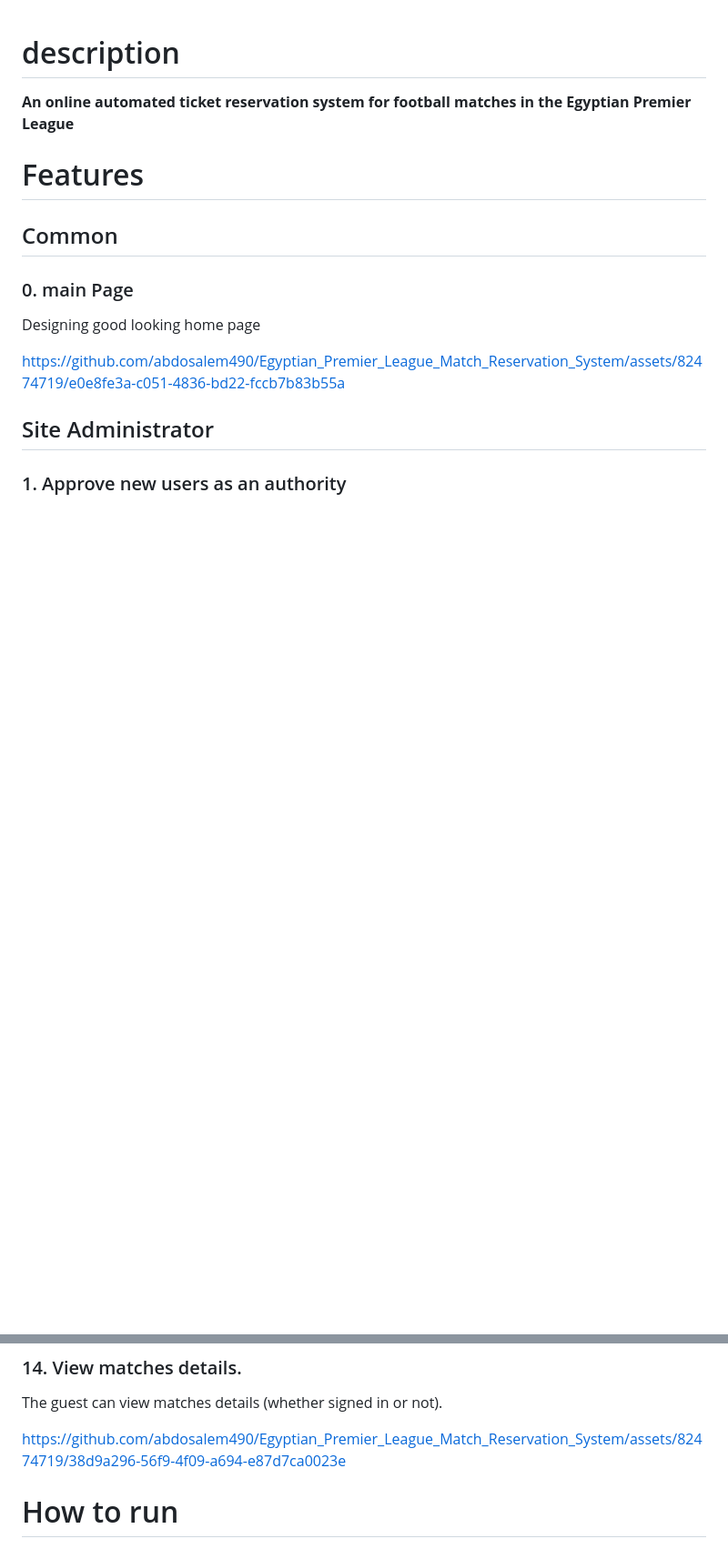
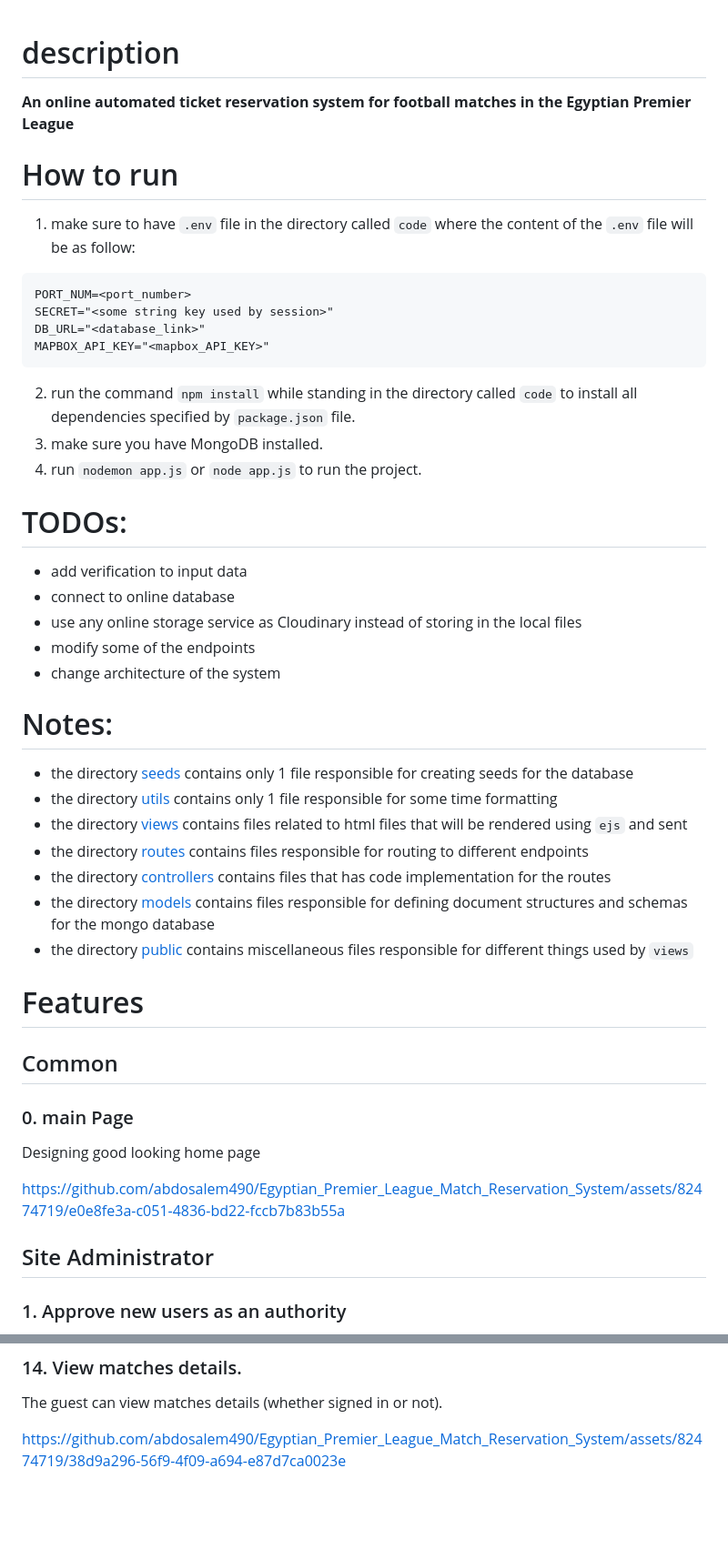
Before and after one commit to abdosalem490/Egyptian_Premier_League_Match_Reservation_System, a Markdown page: README.md, 2 parts joined by grey strips. Shown at 91% size. Drawn GitHub-style; blank space fills up the shorter version.

````diff
--- a/README.md
+++ b/README.md
@@ -1,5 +1,38 @@
 # description
 **An online automated ticket reservation system for football matches in the Egyptian Premier League**
+
+
+
+# How to run
+1. make sure to have `.env` file in the directory called `code` where the content of the `.env` file will be as follow:
+```
+PORT_NUM=<port_number>
+SECRET="<some string key used by session>"
+DB_URL="<database_link>"
+MAPBOX_API_KEY="<mapbox_API_KEY>"
+```
+
+2. run the command `npm install` while standing in the directory called `code` to install all dependencies specified by  `package.json` file.
+3. make sure you have MongoDB installed.
+4. run `nodemon app.js` or `node app.js` to run the project.
+
+# TODOs:
+- add verification to input data
+- connect to online database
+- use any online storage service as Cloudinary instead of storing in the local files
+- modify some of the endpoints
+- change architecture of the system
+
+
+# Notes:
+- the directory [seeds](code/seeds) contains only 1 file responsible for creating seeds for the database
+- the directory [utils](code/utils) contains only 1 file responsible for some time formatting
+- the directory [views](code/views) contains files related to html files that will be rendered using `ejs` and sent
+- the directory [routes](code/routes) contains files responsible for routing to different endpoints
+- the directory [controllers](code/controller) contains files that has code implementation for the routes
+- the directory [models](code/models) contains files responsible for defining document structures and schemas for the mongo database
+- the directory [public](code/public) contains miscellaneous files responsible for different things used by `views`
+
 
 # Features
 ## Common
@@ -169,10 +202,3 @@ or not).
 
 
 https://github.com/abdosalem490/Egyptian_Premier_League_Match_Reservation_System/assets/82474719/38d9a296-56f9-4f09-a694-e87d7ca0023e
-
-
-
-
-
-
-# How to run
````
